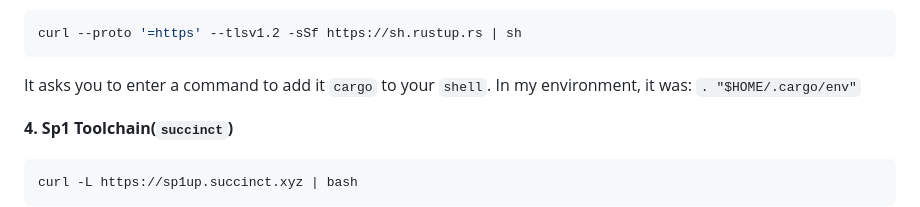
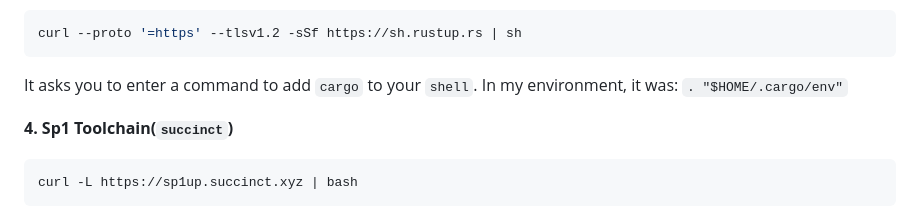
Before and after one commit to pouyaneth/RoastMe-SP1, a Markdown page: README.md, the part around the change. Drawn GitHub-style.

````diff
--- a/README.md
+++ b/README.md
@@ -43,7 +43,7 @@ npm -v
 ```bash
 curl --proto '=https' --tlsv1.2 -sSf https://sh.rustup.rs | sh
 ```
-It asks you to enter a command to add it `cargo` to your `shell`. In my environment, it was: `. "$HOME/.cargo/env"`
+It asks you to enter a command to add `cargo` to your `shell`. In my environment, it was: `. "$HOME/.cargo/env"`
 
 **4. Sp1 Toolchain(`succinct`)**
 ```bash
````
